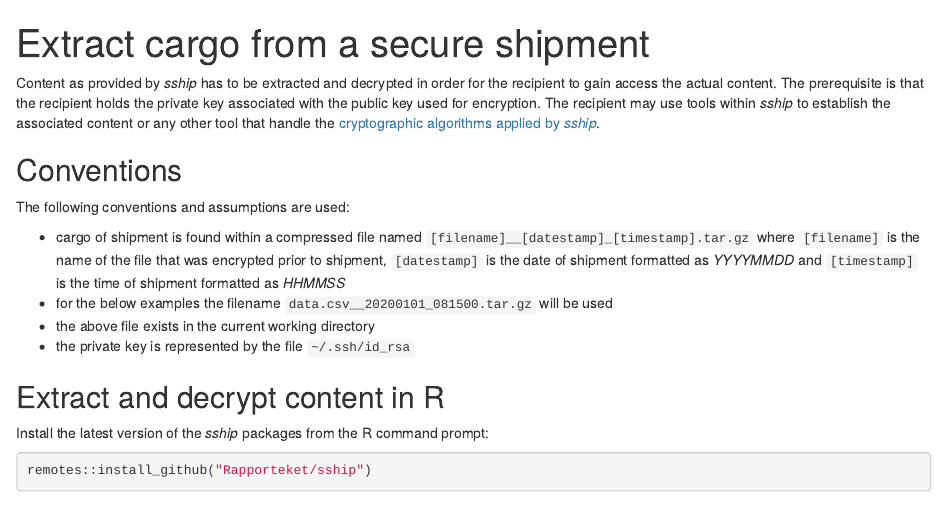
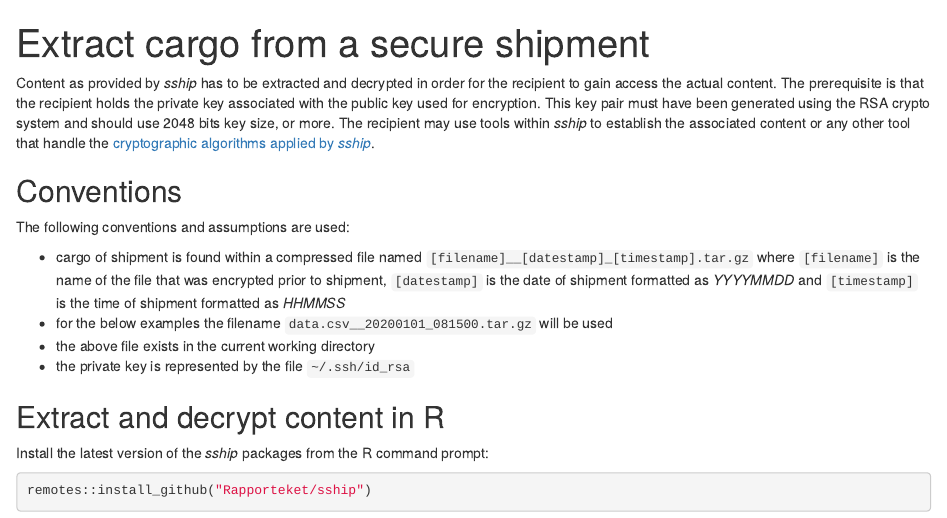
Before and after one commit to Rapporteket/sship, an R Markdown document (vignettes/extract.Rmd): the page in a window 1100 px wide, from its top. Rendered offline with R 4.5, knitr and Pandoc, with nearby package versions.

Commit message:
more on RSA closeing #6

````diff
--- a/vignettes/extract.Rmd
+++ b/vignettes/extract.Rmd
@@ -13,7 +13,7 @@ knitr::opts_chunk$set(
 library(sship)
 ```
 
-Content as provided by _sship_ has to be extracted and decrypted in order for the recipient to gain access the actual content. The prerequisite is that the recipient holds the private key associated with the public key used for encryption. The recipient may use tools within _sship_ to establish the associated content or any other tool that handle the [cryptographic algorithms applied by _sship_](https://rapporteket.github.io/sship/articles/overview.html).
+Content as provided by _sship_ has to be extracted and decrypted in order for the recipient to gain access the actual content. The prerequisite is that the recipient holds the private key associated with the public key used for encryption. This key pair must have been generated using the RSA crypto system and should use 2048 bits key size, or more. The recipient may use tools within _sship_ to establish the associated content or any other tool that handle the [cryptographic algorithms applied by _sship_](https://rapporteket.github.io/sship/articles/overview.html).
 
 ## Conventions
 The following conventions and assumptions are used:
````
Also changed, not shown: vignettes/overview.Rmd (+1 -1 lines).
